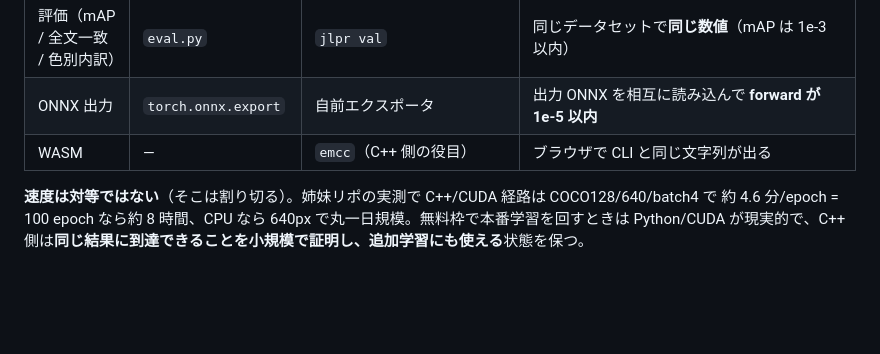
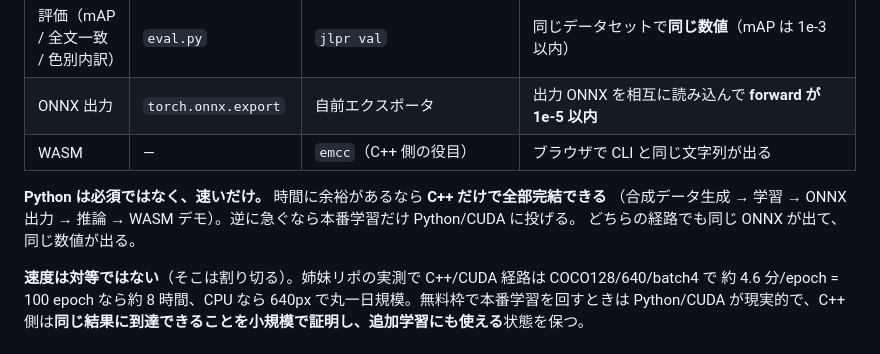
Before and after one commit to yomei-o/yolo_lpr_cpp, a Markdown page: README.md, the part around the change. Rendered like a GitHub page; blank space fills up the shorter version.

Commit message:
docs: C++ 単独で全部完結できることを明記
Python は必須依存ではなく速いだけ、という位置づけをはっきりさせる。

Co-Authored-By: Claude Opus 5 (1M context) <noreply@anthropic.com>

```diff
--- a/README.md
+++ b/README.md
@@ -55,6 +55,10 @@
 | 評価（mAP / 全文一致 / 色別内訳） | `eval.py` | `jlpr val` | 同じデータセットで**同じ数値**（mAP は 1e-3 以内） |
 | ONNX 出力 | `torch.onnx.export` | 自前エクスポータ | 出力 ONNX を相互に読み込んで **forward が 1e-5 以内** |
 | WASM | — | `emcc`（C++ 側の役目） | ブラウザで CLI と同じ文字列が出る |
+
+**Python は必須ではなく、速いだけ。** 時間に余裕があるなら **C++ だけで全部完結できる**
+（合成データ生成 → 学習 → ONNX 出力 → 推論 → WASM デモ）。逆に急ぐなら本番学習だけ Python/CUDA に投げる。
+どちらの経路でも同じ ONNX が出て、同じ数値が出る。
 
 **速度は対等ではない**（そこは割り切る）。姉妹リポの実測で C++/CUDA 経路は COCO128/640/batch4 で
 約 4.6 分/epoch = 100 epoch なら約 8 時間、CPU なら 640px で丸一日規模。無料枠で本番学習を回すときは
```
Also changed, not shown: RESUME.md (+2 -1 lines).
